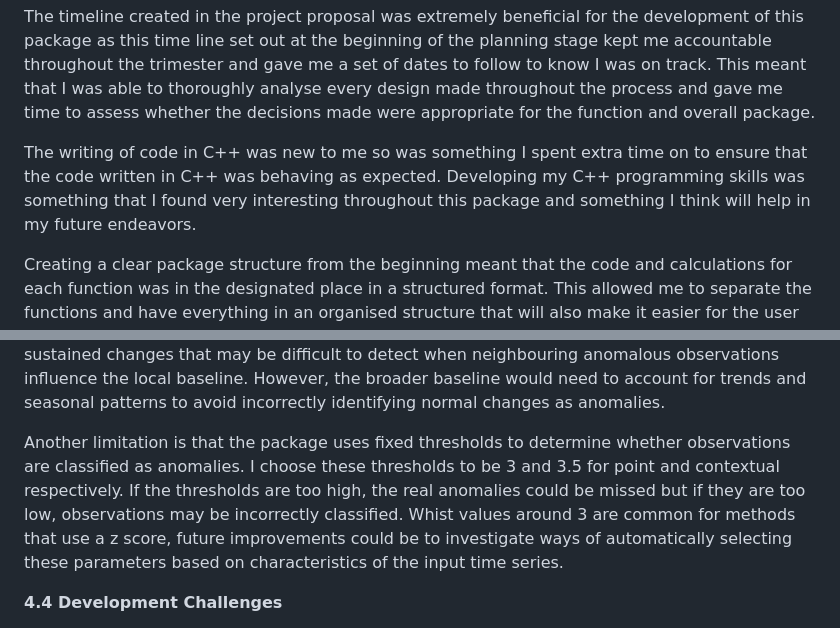
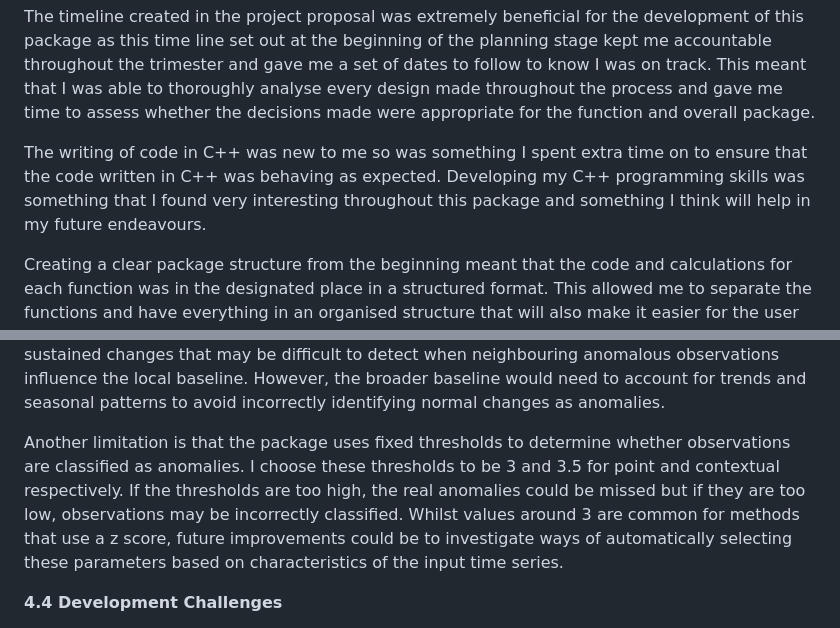
Before and after one commit to claudiamrk/localanomaly, a Markdown page: finalreport.md, 2 parts joined by grey strips. Rendered like a GitHub page.

```diff
--- a/finalreport.md
+++ b/finalreport.md
@@ -163,7 +163,7 @@ The development of this package meets my objectives set out during the planning
 
 The timeline created in the project proposal was extremely beneficial for the development of this package as this time line set out at the beginning of the planning stage kept me accountable throughout the trimester and gave me a set of dates to follow to know I was on track. This meant that I was able to thoroughly analyse every design made throughout the process and gave me time to assess whether the decisions made were appropriate for the function and overall package.
 
-The writing of code in C++ was new to me so was something I spent extra time on to ensure that the code written in C++ was behaving as expected. Developing my C++ programming skills was something that I found very interesting throughout this package and something I think will help in my future endeavors.
+The writing of code in C++ was new to me so was something I spent extra time on to ensure that the code written in C++ was behaving as expected. Developing my C++ programming skills was something that I found very interesting throughout this package and something I think will help in my future endeavours.
 
 Creating a clear package structure from the beginning meant that the code and calculations for each function was in the designated place in a structured format. This allowed me to separate the functions and have everything in an organised structure that will also make it easier for the user to understand the internal calculations.
 
@@ -173,7 +173,7 @@ A limitation is that the package does not accept duplicate time stamps. The temp
 
 Another limitation is that the method for collective anomalies compares consecutive observations against points surrounding the window on either side. This means that groups of points are compared between their direct neighbours as I wanted to keep the approach as neighbourhood based as possible. One potential improvement would be to modify the collective anomaly detection method to compare consecutive observations against a broader baseline, rather than only using 20 observations immediately before and after the window. This could help identify sustained changes that may be difficult to detect when neighbouring anomalous observations influence the local baseline. However, the broader baseline would need to account for trends and seasonal patterns to avoid incorrectly identifying normal changes as anomalies.
 
-Another limitation is that the package uses fixed thresholds to determine whether observations are classified as anomalies. I choose these thresholds to be 3 and 3.5 for point and contextual respectively. If the thresholds are too high, the real anomalies could be missed but if they are too low, observations may be incorrectly classified. Whist values around 3 are common for methods that use a z score, future improvements could be to investigate ways of automatically selecting these parameters based on characteristics of the input time series.
+Another limitation is that the package uses fixed thresholds to determine whether observations are classified as anomalies. I choose these thresholds to be 3 and 3.5 for point and contextual respectively. If the thresholds are too high, the real anomalies could be missed but if they are too low, observations may be incorrectly classified. Whilst values around 3 are common for methods that use a z score, future improvements could be to investigate ways of automatically selecting these parameters based on characteristics of the input time series.
 
 **4.4 Development Challenges**
 
```
Also changed, not shown: other parts of finalreport.md (+3 -3 lines).
